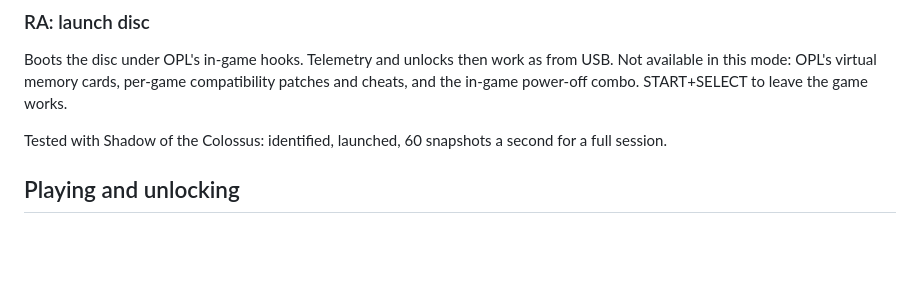
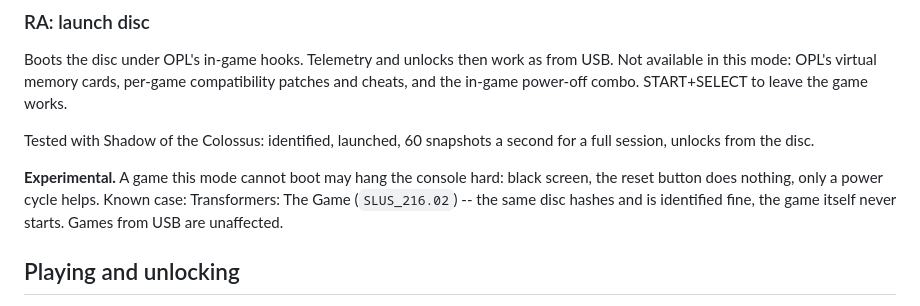
Before and after one commit to hacan359/xerabora, a Markdown page: docs/USAGE.md, the part around the change. Drawn GitHub-style; blank space fills up the shorter version.

```diff
--- a/docs/USAGE.md
+++ b/docs/USAGE.md
@@ -157,7 +157,13 @@ per-game compatibility patches and cheats, and the in-game power-off
 combo. START+SELECT to leave the game works.
 
 Tested with Shadow of the Colossus: identified, launched, 60 snapshots a
-second for a full session.
+second for a full session, unlocks from the disc.
+
+**Experimental.** A game this mode cannot boot may hang the console hard:
+black screen, the reset button does nothing, only a power cycle helps.
+Known case: Transformers: The Game (`SLUS_216.02`) -- the same disc
+hashes and is identified fine, the game itself never starts. Games from
+USB are unaffected.
 
 ## Playing and unlocking
 
```
Also changed, not shown: README.md (+5 -0 lines).
